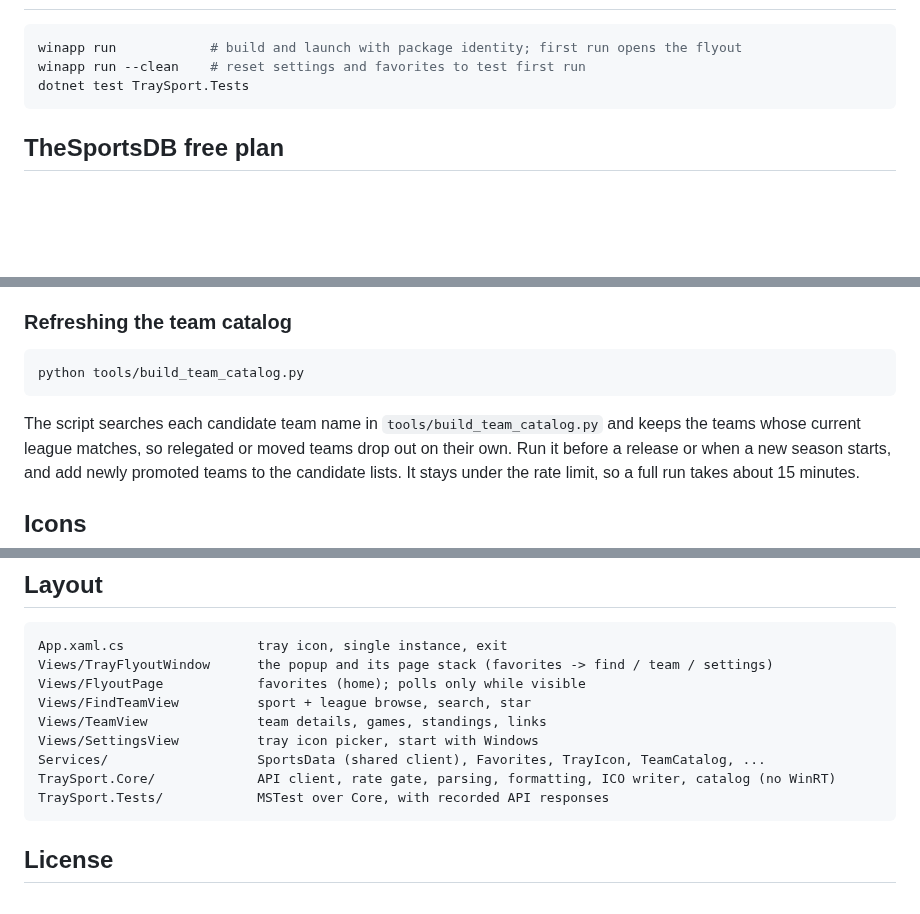
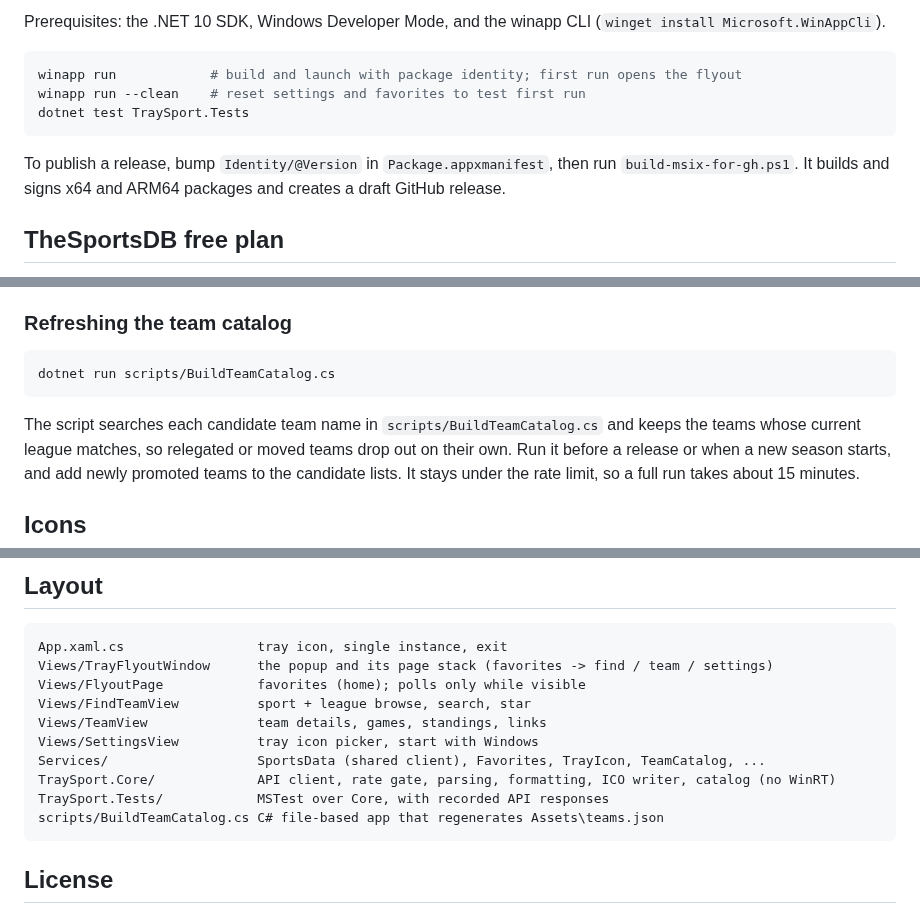
Before and after one commit to Tray-Land/tray-sport, a Markdown page: README.md, 3 parts joined by grey strips. Drawn GitHub-style; blank space fills up the shorter version.

````diff
--- a/README.md
+++ b/README.md
@@ -16,9 +52,13 @@ Data comes from [TheSportsDB](https://www.thesportsdb.com).
+Prerequisites: the .NET 10 SDK, Windows Developer Mode, and the winapp CLI (`winget install Microsoft.WinAppCli`).
 
 ```powershell
 winapp run            # build and launch with package identity; first run opens the flyout
 winapp run --clean    # reset settings and favorites to test first run
 dotnet test TraySport.Tests
 ```
+
+To publish a release, bump `Identity/@Version` in `Package.appxmanifest`, then run `build-msix-for-gh.ps1`. It
+builds and signs x64 and ARM64 packages and creates a draft GitHub release.
 
 ## TheSportsDB free plan
 
@@ -40,10 +80,10 @@ A premium key in `OAuth.resw` lifts the caps with no code changes, apart from th
 ### Refreshing the team catalog
 
 ```powershell
-python tools/build_team_catalog.py
+dotnet run scripts/BuildTeamCatalog.cs
 ```
 
-The script searches each candidate team name in `tools/build_team_catalog.py` and keeps the teams
+The script searches each candidate team name in `scripts/BuildTeamCatalog.cs` and keeps the teams
 whose current league matches, so relegated or moved teams drop out on their own. Run it before a
 release or when a new season starts, and add newly promoted teams to the candidate lists. It
 stays under the rate limit, so a full run takes about 15 minutes.
@@ -66,6 +106,7 @@ Views/SettingsView          tray icon picker, start with Windows
 Services/                   SportsData (shared client), Favorites, TrayIcon, TeamCatalog, ...
 TraySport.Core/             API client, rate gate, parsing, formatting, ICO writer, catalog (no WinRT)
 TraySport.Tests/            MSTest over Core, with recorded API responses
+scripts/BuildTeamCatalog.cs C# file-based app that regenerates Assets\teams.json
 ```
 
 ## License
````
Also changed, not shown: other parts of README.md (+37 -1 lines), docs/flyout.png (added), 1 other file.
